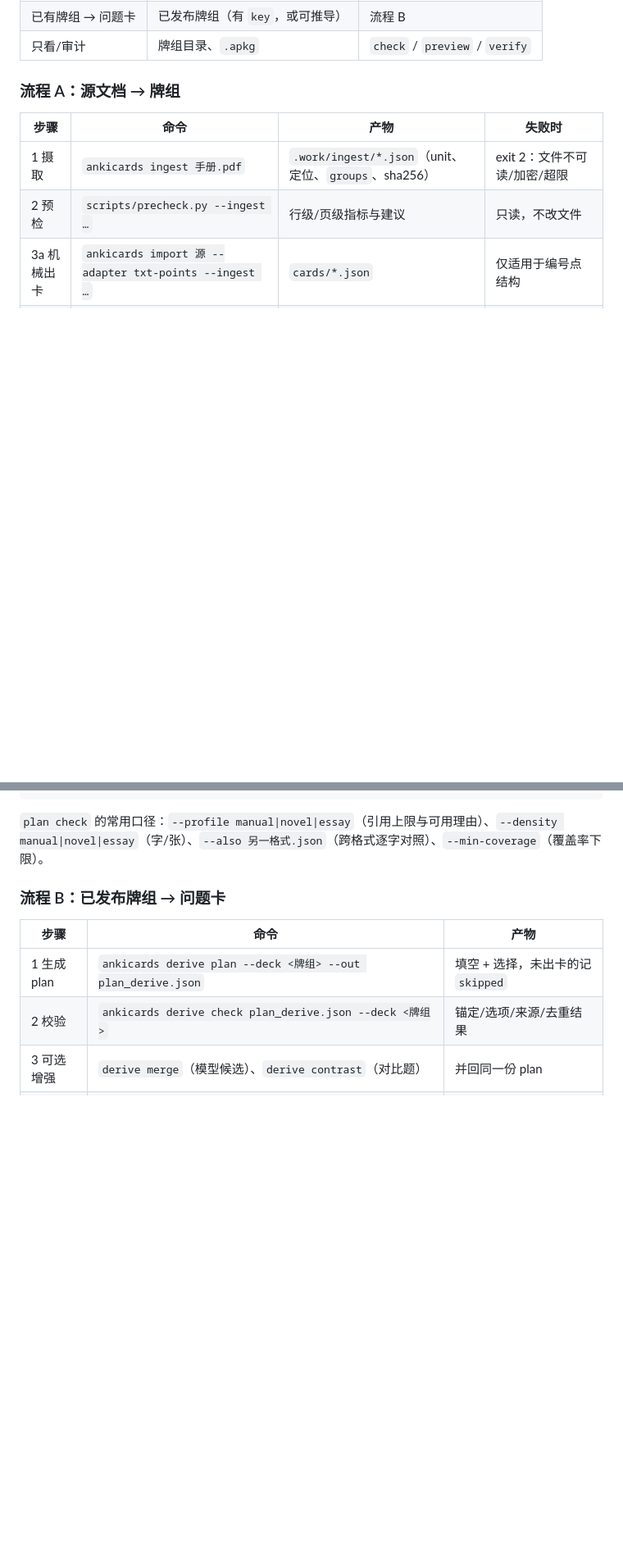
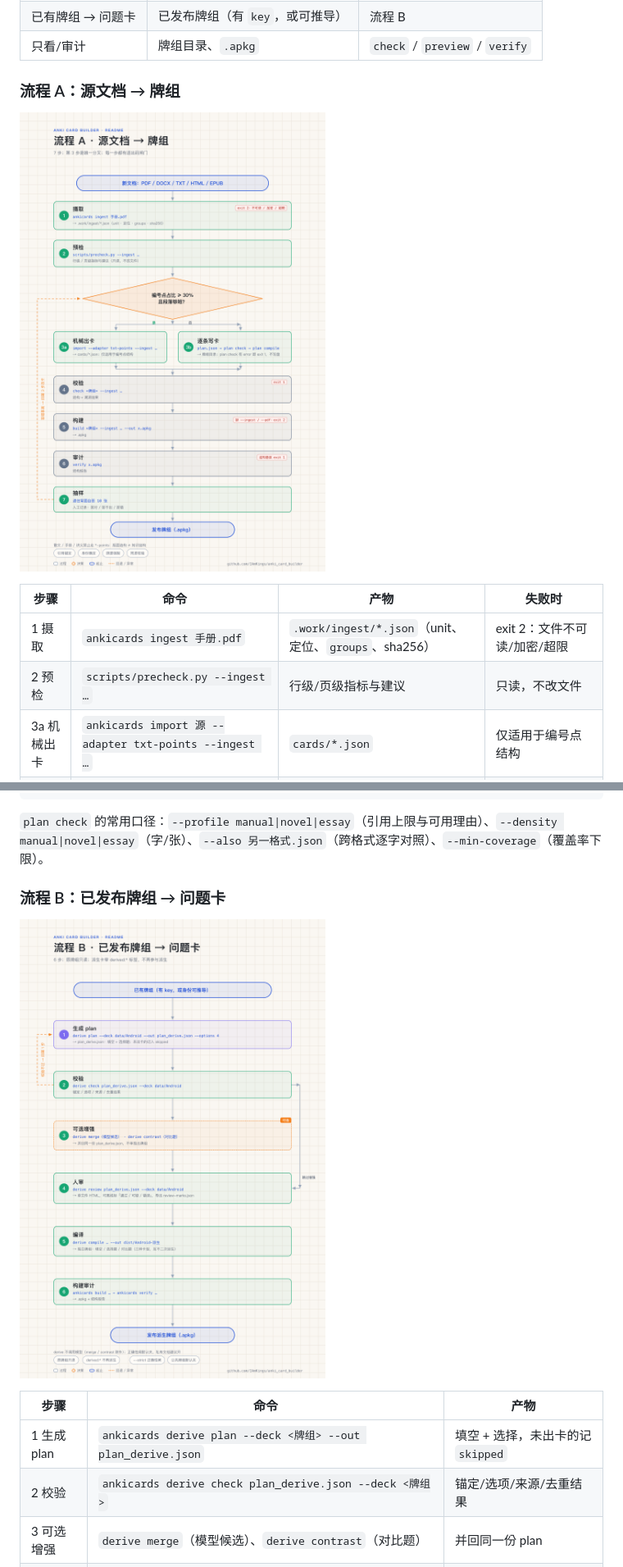
Before and after one commit to IAmKings/anki_card_builder, a Markdown page: README.md, 2 parts joined by grey strips. Shown at 82% size. Rendered like a GitHub page; pictures changed too: assets/flow-a-source-to-deck.png (added), assets/flow-b-derive.png (added); blank space fills up the shorter version.

Commit message:
docs: README 加两张运行流程图与顶部 promo 图
- 顶部放 assets/anki-card-builder-promo.png
- 流程 A / B 标题下各插入一张流程图：assets/flow-a-source-to-deck.png、
  assets/flow-b-derive.png（2160×3240 @2x）
- 图形沿用 promo 配色，文字用代码渲染，命令串与 README 表格逐字一致
- 表格与命令链正文未改动

```diff
--- a/README.md
+++ b/README.md
@@ -59,6 +61,8 @@
 
 ### 流程 A：源文档 → 牌组
 
+![流程 A：源文档 → 牌组](assets/flow-a-source-to-deck.png)
+
 | 步骤 | 命令 | 产物 | 失败时 |
 |---|---|---|---|
 | 1 摄取 | `ankicards ingest 手册.pdf` | `.work/ingest/*.json`（unit、定位、`groups`、sha256） | exit 2：文件不可读/加密/超限 |
@@ -88,6 +92,8 @@ python3 -m ankicards verify dist/新牌组.apkg
 `plan check` 的常用口径：`--profile manual|novel|essay`（引用上限与可用理由）、`--density manual|novel|essay`（字/张）、`--also 另一格式.json`（跨格式逐字对照）、`--min-coverage`（覆盖率下限）。
 
 ### 流程 B：已发布牌组 → 问题卡
+
+![流程 B：已发布牌组 → 问题卡](assets/flow-b-derive.png)
 
 | 步骤 | 命令 | 产物 |
 |---|---|---|
```
Also changed, not shown: other parts of README.md (+2 -0 lines).
